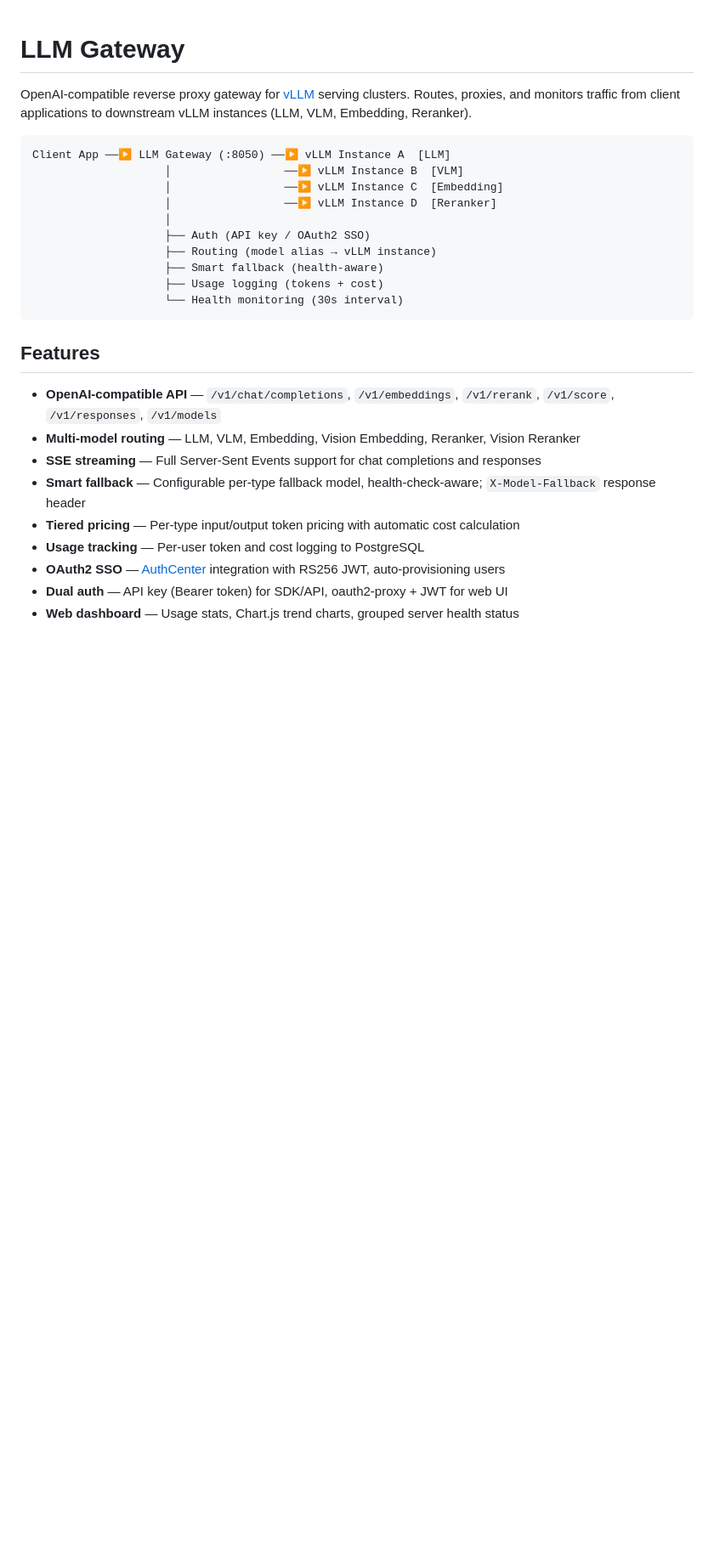
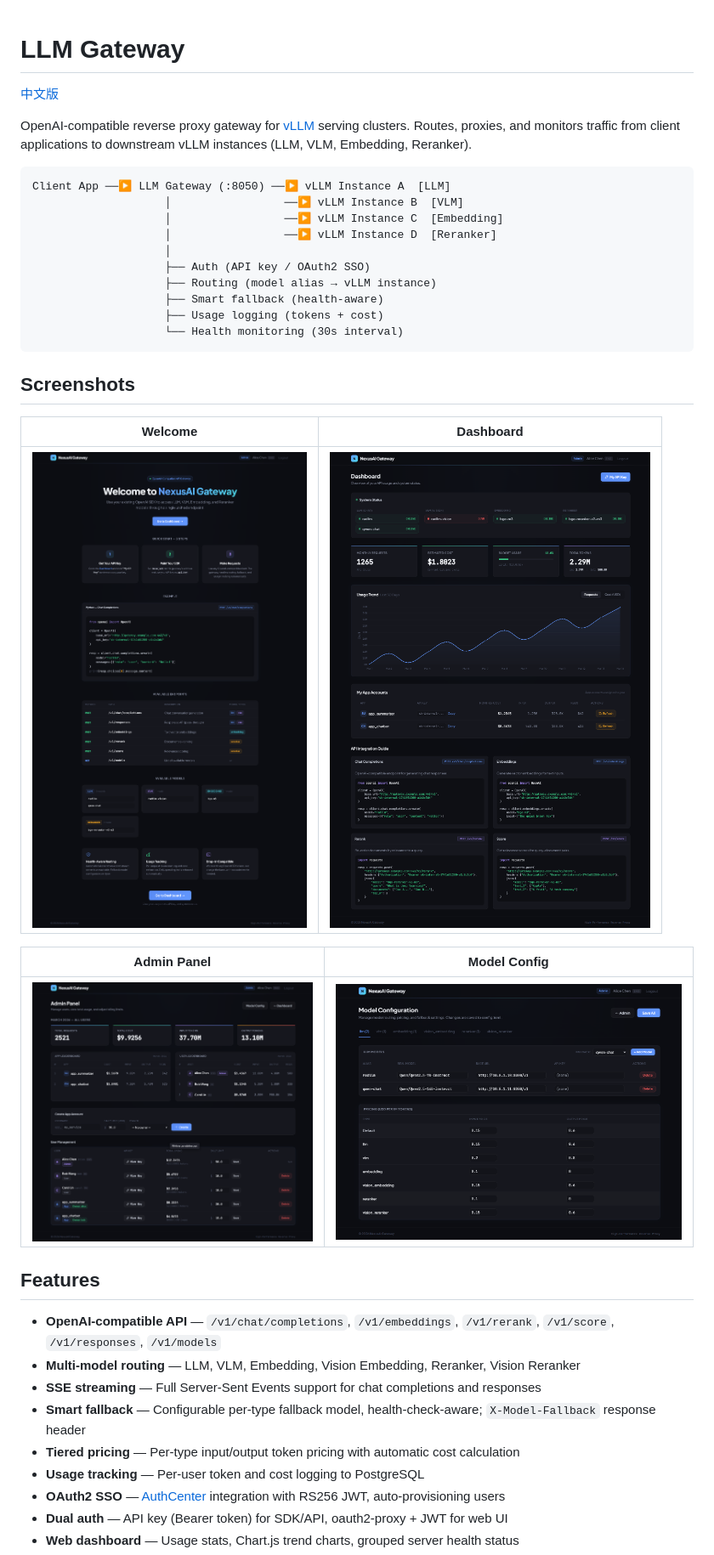
Before and after one commit to bwinken/llm-gateway, a Markdown page: README.md, the part around one of its changes. Shown at 85% size. GitHub-like rendering; blank space fills up the shorter version.

````diff
--- a/README.md
+++ b/README.md
@@ -1,4 +1,6 @@
 # LLM Gateway
+
+[中文版](README.zh-TW.md)
 
 OpenAI-compatible reverse proxy gateway for [vLLM](https://github.com/vllm-project/vllm) serving clusters.
 Routes, proxies, and monitors traffic from client applications to downstream vLLM instances (LLM, VLM, Embedding, Reranker).
@@ -15,6 +17,16 @@ Client App ──▶ LLM Gateway (:8050) ──▶ vLLM Instance A  [LLM]
                     ├── Usage logging (tokens + cost)
                     └── Health monitoring (30s interval)
 ```
+
+## Screenshots
+
+| Welcome | Dashboard |
+|---|---|
+| ![Welcome](docs/screenshots/welcome.png) | ![Dashboard](docs/screenshots/dashboard.png) |
+
+| Admin Panel | Model Config |
+|---|---|
+| ![Admin](docs/screenshots/admin.png) | ![Models](docs/screenshots/models.png) |
 
 ## Features
 
````
Also changed, not shown: other parts of README.md (+36 -20 lines), README.zh-TW.md (added, +342 -0 lines).
